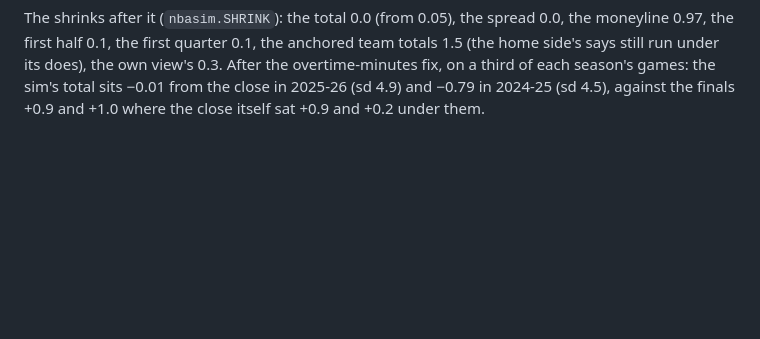
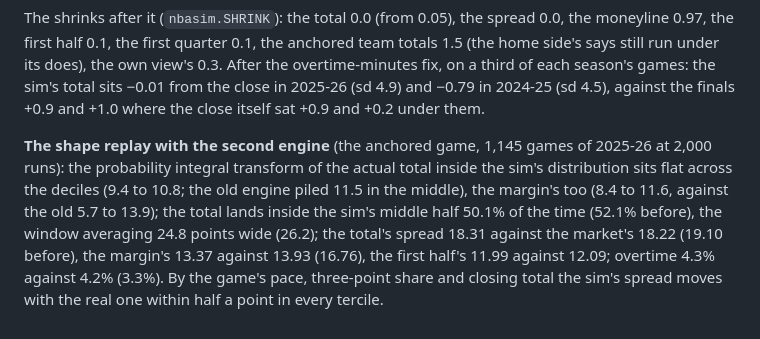
Before and after one commit to JoshuaBleechington/JoshuaBleechington, a Markdown page: totals-model/NBA.md, the part around the change. Drawn GitHub-style; blank space fills up the shorter version.

Commit message:
NBA.md, CALLSHEET3.md: the shape replay of the second engine on 1,145 games (the deciles flat, the middle half 50.1%, the margin's spread 13.4)
Co-Authored-By: Claude Fable 5.1 <noreply@anthropic.com>
Claude-Session: https://claude.ai/code/session_01UBbUGfkHC8br3w4asGst7B

```diff
--- a/totals-model/NBA.md
+++ b/totals-model/NBA.md
@@ -976,3 +976,15 @@ the own view's 0.3. After the overtime-minutes fix, on a third of each
 season's games: the sim's total sits −0.01 from the close in 2025-26 (sd
 4.9) and −0.79 in 2024-25 (sd 4.5), against the finals +0.9 and +1.0 where
 the close itself sat +0.9 and +0.2 under them.
+
+**The shape replay with the second engine** (the anchored game, 1,145 games
+of 2025-26 at 2,000 runs): the probability integral transform of the actual
+total inside the sim's distribution sits flat across the deciles (9.4 to
+10.8; the old engine piled 11.5 in the middle), the margin's too (8.4 to
+11.6, against the old 5.7 to 13.9); the total lands inside the sim's middle
+half 50.1% of the time (52.1% before), the window averaging 24.8 points wide
+(26.2); the total's spread 18.31 against the market's 18.22 (19.10 before),
+the margin's 13.37 against 13.93 (16.76), the first half's 11.99 against
+12.09; overtime 4.3% against 4.2% (3.3%). By the game's pace, three-point
+share and closing total the sim's spread moves with the real one within half
+a point in every tercile.
```
Also changed, not shown: totals-model/CALLSHEET3.md (+1 -1 lines).
